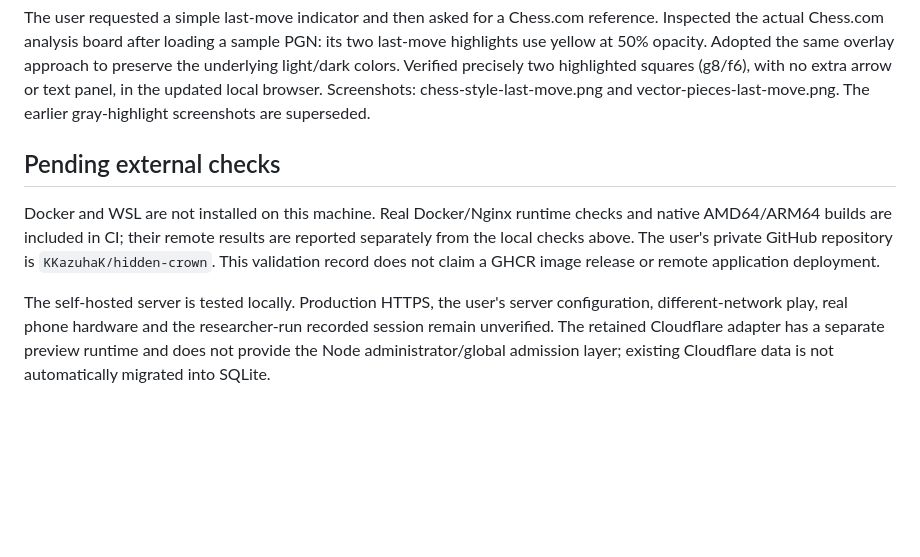
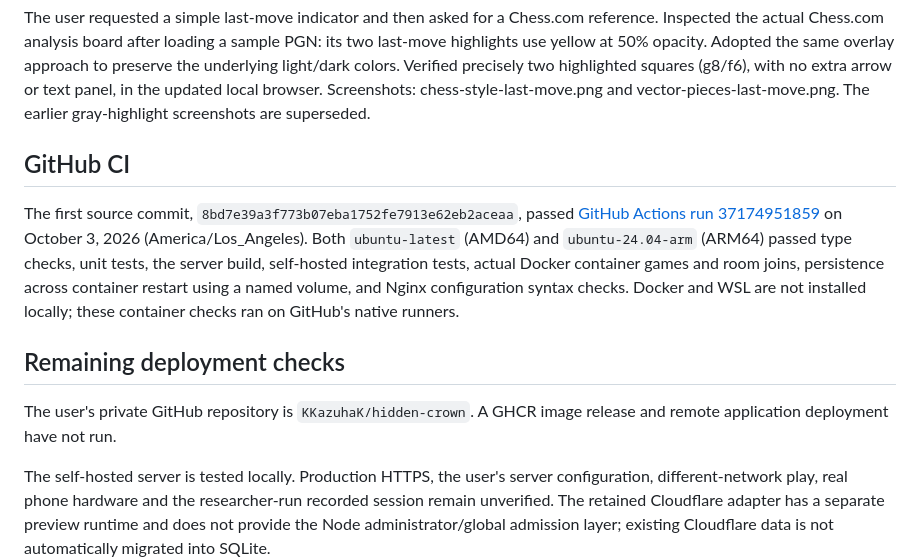
Before and after one commit to KKazuhaK/hidden-crown, a Markdown page: VALIDATION.md, the part around the change. GitHub-like rendering; blank space fills up the shorter version.

Commit message:
docs: record successful native Docker CI [skip ci]

```diff
--- a/VALIDATION.md
+++ b/VALIDATION.md
@@ -35,8 +35,12 @@ Piece/movement revision: original SVG pieces replace Unicode glyphs in the board
 
 The user requested a simple last-move indicator and then asked for a Chess.com reference. Inspected the actual Chess.com analysis board after loading a sample PGN: its two last-move highlights use yellow at 50% opacity. Adopted the same overlay approach to preserve the underlying light/dark colors. Verified precisely two highlighted squares (g8/f6), with no extra arrow or text panel, in the updated local browser. Screenshots: chess-style-last-move.png and vector-pieces-last-move.png. The earlier gray-highlight screenshots are superseded.
 
-## Pending external checks
+## GitHub CI
 
-Docker and WSL are not installed on this machine. Real Docker/Nginx runtime checks and native AMD64/ARM64 builds are included in CI; their remote results are reported separately from the local checks above. The user's private GitHub repository is `KKazuhaK/hidden-crown`. This validation record does not claim a GHCR image release or remote application deployment.
+The first source commit, `8bd7e39a3f773b07eba1752fe7913e62eb2aceaa`, passed [GitHub Actions run 37174951859](https://github.com/KKazuhaK/hidden-crown/actions/runs/37174951859) on October 3, 2026 (America/Los_Angeles). Both `ubuntu-latest` (AMD64) and `ubuntu-24.04-arm` (ARM64) passed type checks, unit tests, the server build, self-hosted integration tests, actual Docker container games and room joins, persistence across container restart using a named volume, and Nginx configuration syntax checks. Docker and WSL are not installed locally; these container checks ran on GitHub's native runners.
+
+## Remaining deployment checks
+
+The user's private GitHub repository is `KKazuhaK/hidden-crown`. A GHCR image release and remote application deployment have not run.
 
 The self-hosted server is tested locally. Production HTTPS, the user's server configuration, different-network play, real phone hardware and the researcher-run recorded session remain unverified. The retained Cloudflare adapter has a separate preview runtime and does not provide the Node administrator/global admission layer; existing Cloudflare data is not automatically migrated into SQLite.
```
Also changed, not shown: DECISIONS.md (line endings or trailing spaces).
